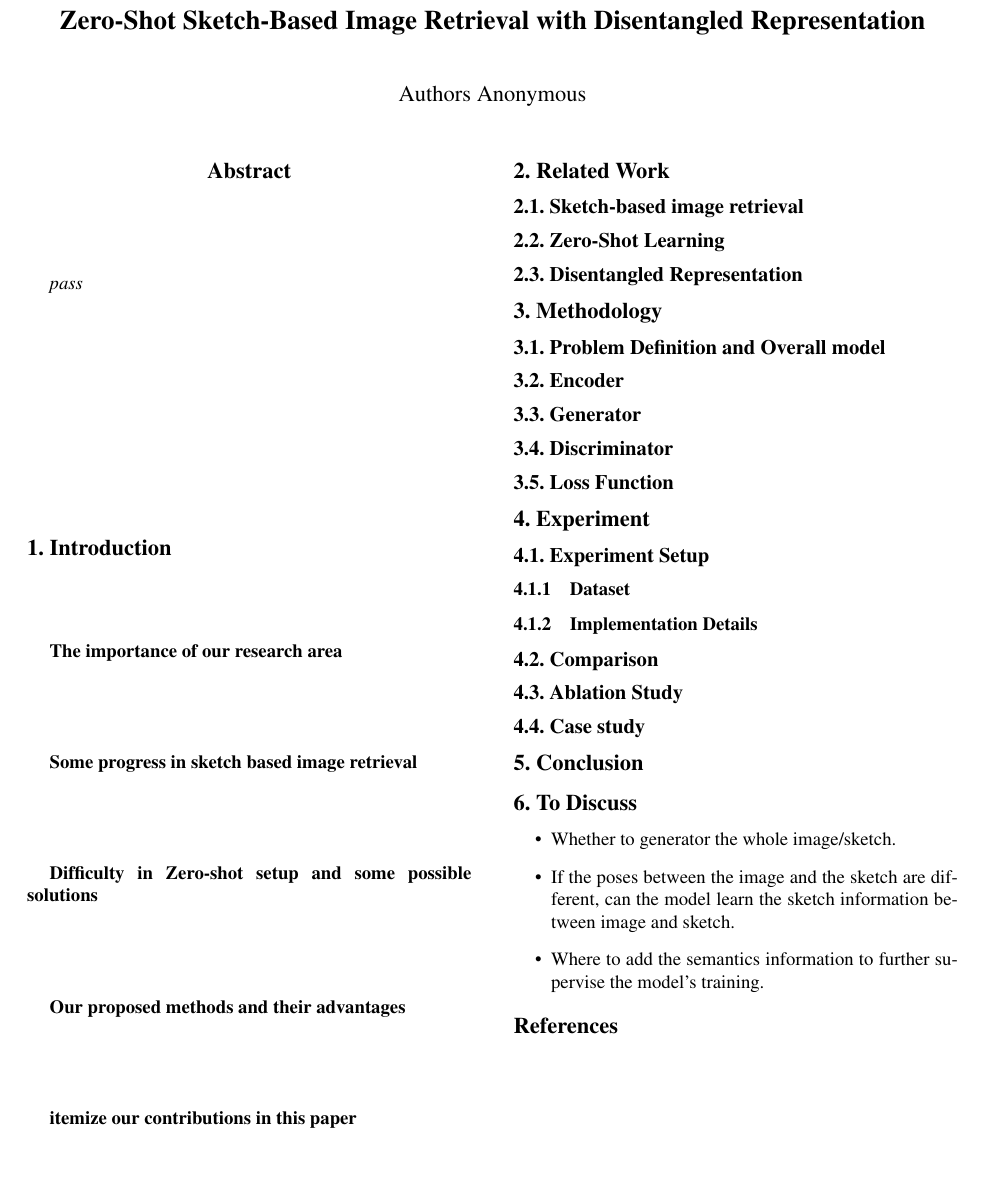
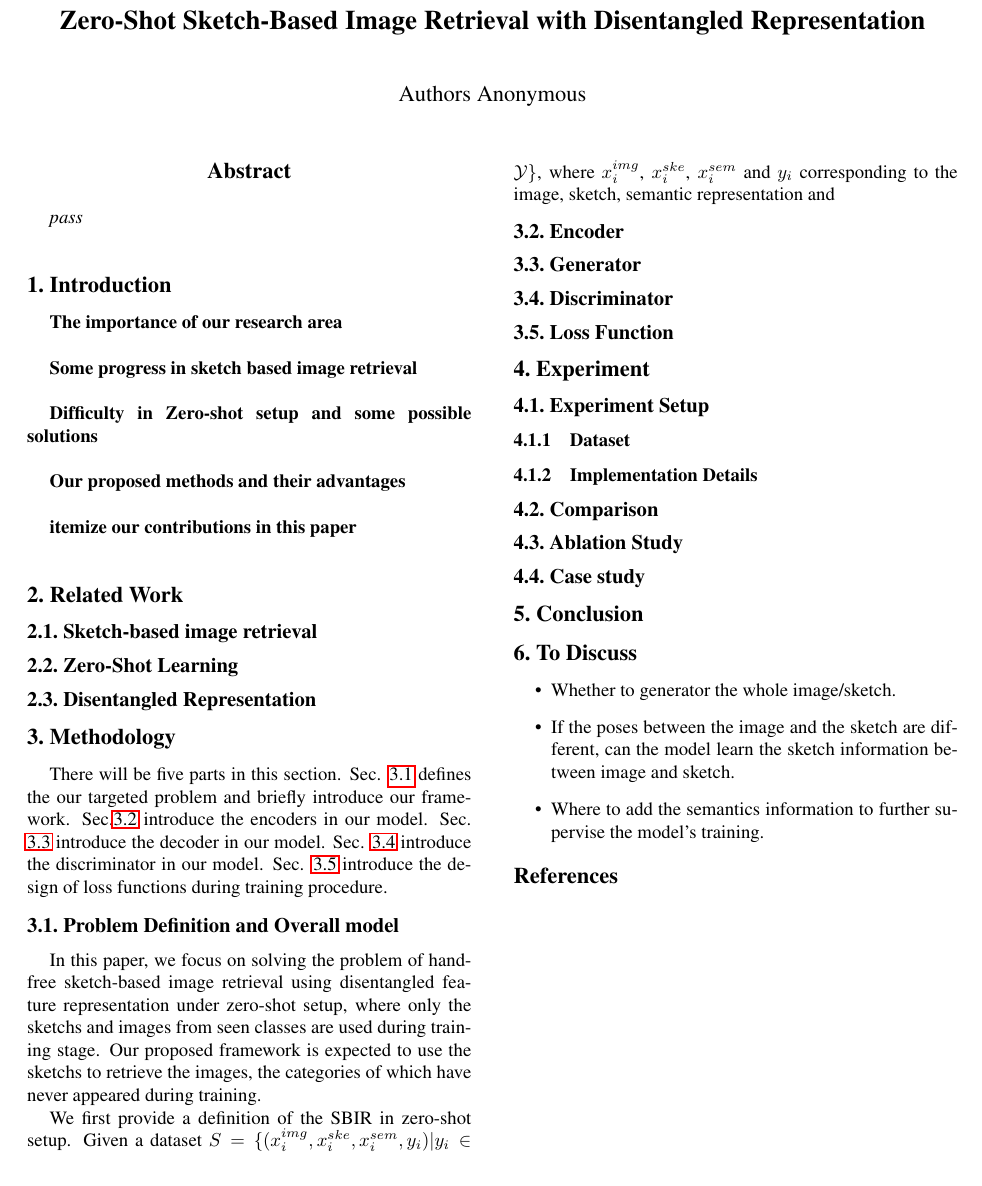
Before and after one commit to Jiangtong-Li/ZS-SBIR, a LaTeX paper (Paper/cvpr2020AuthorKit/latex/egpaper_final.tex): part of the page, cut so that both start at the same text. Compiled offline with pdfLaTeX.

Commit message:
proposal

```diff
--- a/Paper/cvpr2020AuthorKit/latex/egpaper_final.tex
+++ b/Paper/cvpr2020AuthorKit/latex/egpaper_final.tex
@@ -102,16 +102,20 @@
 \subsection{Disentangled Representation}
 
 \section{Methodology}
+There will be five parts in this section. Sec. \ref{3.1} defines the our targeted problem and briefly introduce our framework. Sec.\ref{3.2} introduce the encoders in our model. Sec. \ref{3.3} introduce the decoder in our model. Sec. \ref{3.4} introduce the discriminator in our model. Sec. \ref{3.5} introduce the design of loss functions during training procedure.
 
-\subsection{Problem Definition and Overall model}
+\subsection{Problem Definition and Overall model}\label{3.1}
+In this paper, we focus on solving the problem of hand-free sketch-based image retrieval using disentangled feature representation under zero-shot setup, where only the sketchs and images from seen classes are used during training stage. Our proposed framework is expected to use the sketchs to retrieve the images, the categories of which have never appeared during training.
 
-\subsection{Encoder}
+We first provide a definition of the SBIR in zero-shot setup. Given a dataset $S=\{(x_i^{img}, x_i^{ske}, x_i^{sem}, y_i)|y_i \in \mathcal{Y}\}$, where $x_i^{img}$, $x_i^{ske}$, $x_i^{sem}$ and $y_i$ corresponding to the image, sketch, semantic representation and
 
-\subsection{Generator}
+\subsection{Encoder}\label{3.2}
 
-\subsection{Discriminator}
+\subsection{Generator}\label{3.3}
 
-\subsection{Loss Function}
+\subsection{Discriminator}\label{3.4}
+
+\subsection{Loss Function}\label{3.5}
 
 
 
```
Also changed, not shown: Paper/cvpr2020AuthorKit/latex/egpaper_final.pdf, 2 other files.
